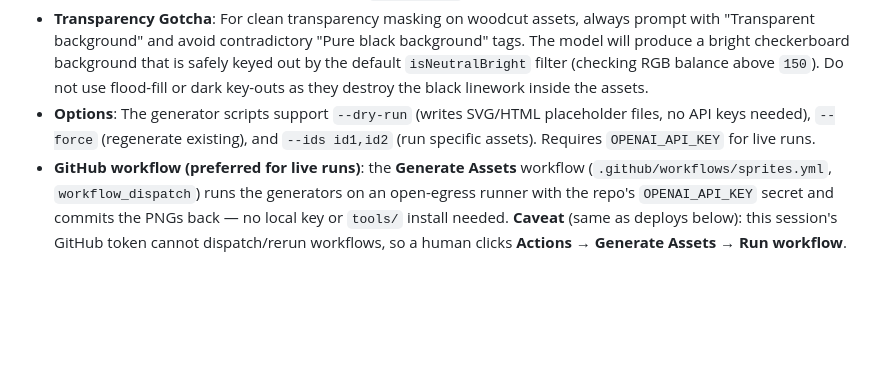
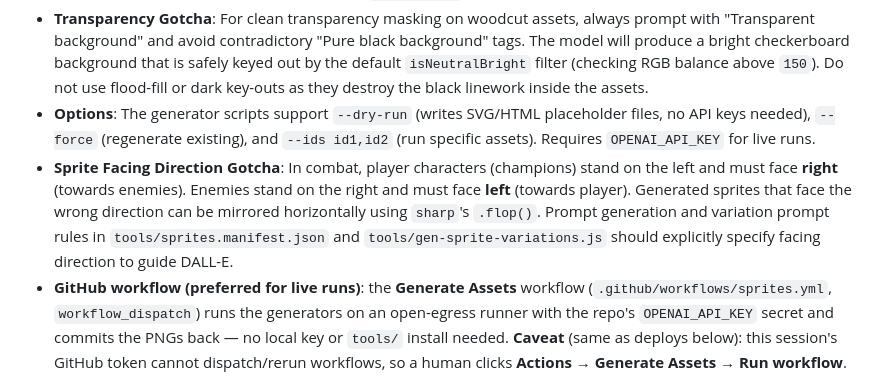
Before and after one commit to dermosef91/spire, a Markdown page: CLAUDE.md, the part around the change. GitHub-like rendering; blank space fills up the shorter version.

Commit message:
docs: add sprite facing direction gotcha to CLAUDE.md

```diff
--- a/CLAUDE.md
+++ b/CLAUDE.md
@@ -360,6 +360,7 @@ former champions, the Archive catalogues/erases, "home" is the furnace.
 - **Relic Art**: Run `node tools/gen-relic-art.js` (reads `tools/relics.manifest.json`, outputs to `assets/relic-art/`). Image-based relics are rendered larger (`44px` on desktop, `34px` on mobile landscape) with no borders/backgrounds, utilizing rarity-specific `drop-shadow` glows (and an intensified orange glow on hover).
 - **Transparency Gotcha**: For clean transparency masking on woodcut assets, always prompt with "Transparent background" and avoid contradictory "Pure black background" tags. The model will produce a bright checkerboard background that is safely keyed out by the default `isNeutralBright` filter (checking RGB balance above `150`). Do not use flood-fill or dark key-outs as they destroy the black linework inside the assets.
 - **Options**: The generator scripts support `--dry-run` (writes SVG/HTML placeholder files, no API keys needed), `--force` (regenerate existing), and `--ids id1,id2` (run specific assets). Requires `OPENAI_API_KEY` for live runs.
+- **Sprite Facing Direction Gotcha**: In combat, player characters (champions) stand on the left and must face **right** (towards enemies). Enemies stand on the right and must face **left** (towards player). Generated sprites that face the wrong direction can be mirrored horizontally using `sharp`'s `.flop()`. Prompt generation and variation prompt rules in `tools/sprites.manifest.json` and `tools/gen-sprite-variations.js` should explicitly specify facing direction to guide DALL-E.
 - **GitHub workflow (preferred for live runs)**: the **Generate Assets**
   workflow (`.github/workflows/sprites.yml`, `workflow_dispatch`) runs the
   generators on an open-egress runner with the repo's `OPENAI_API_KEY` secret
```
